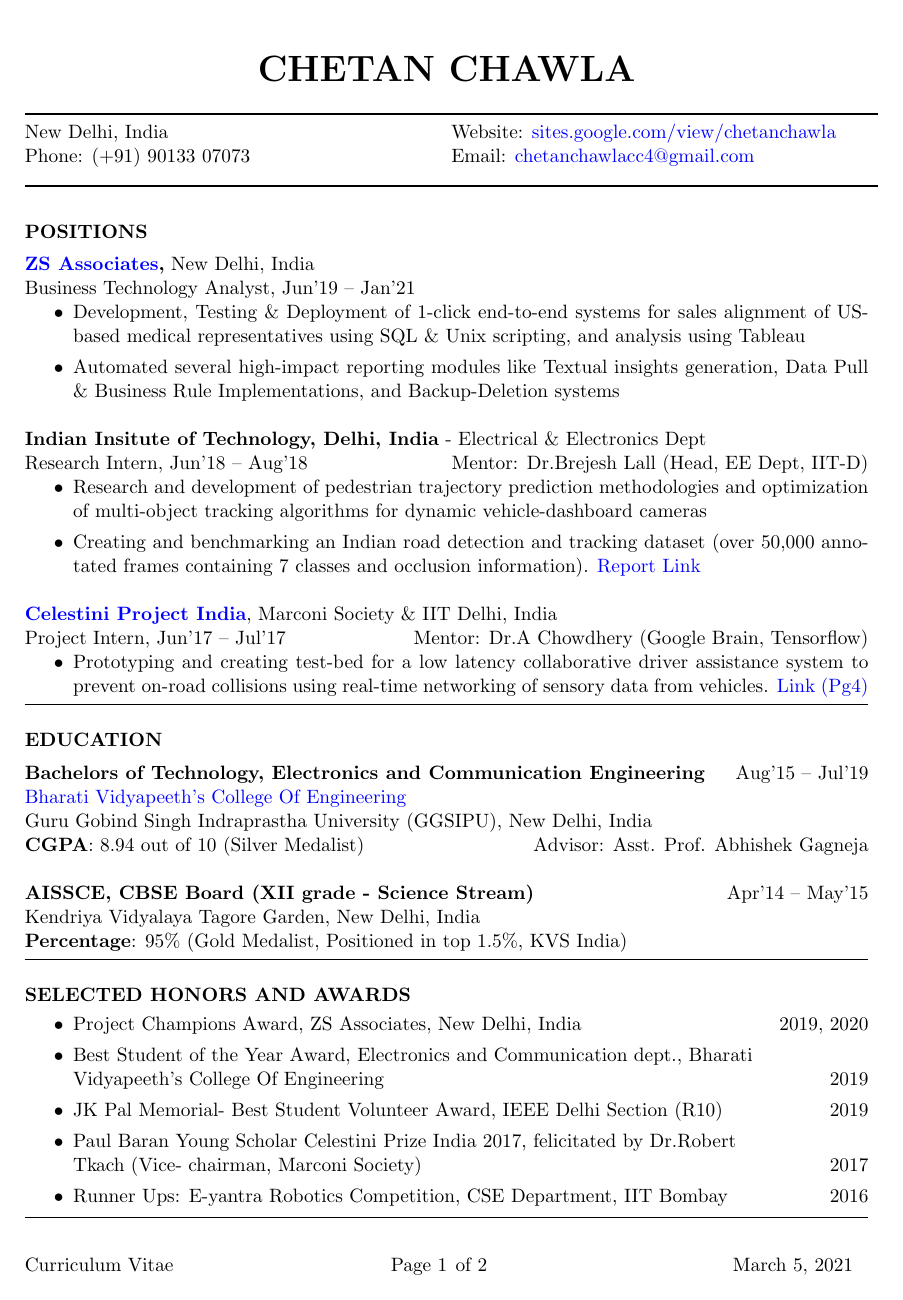
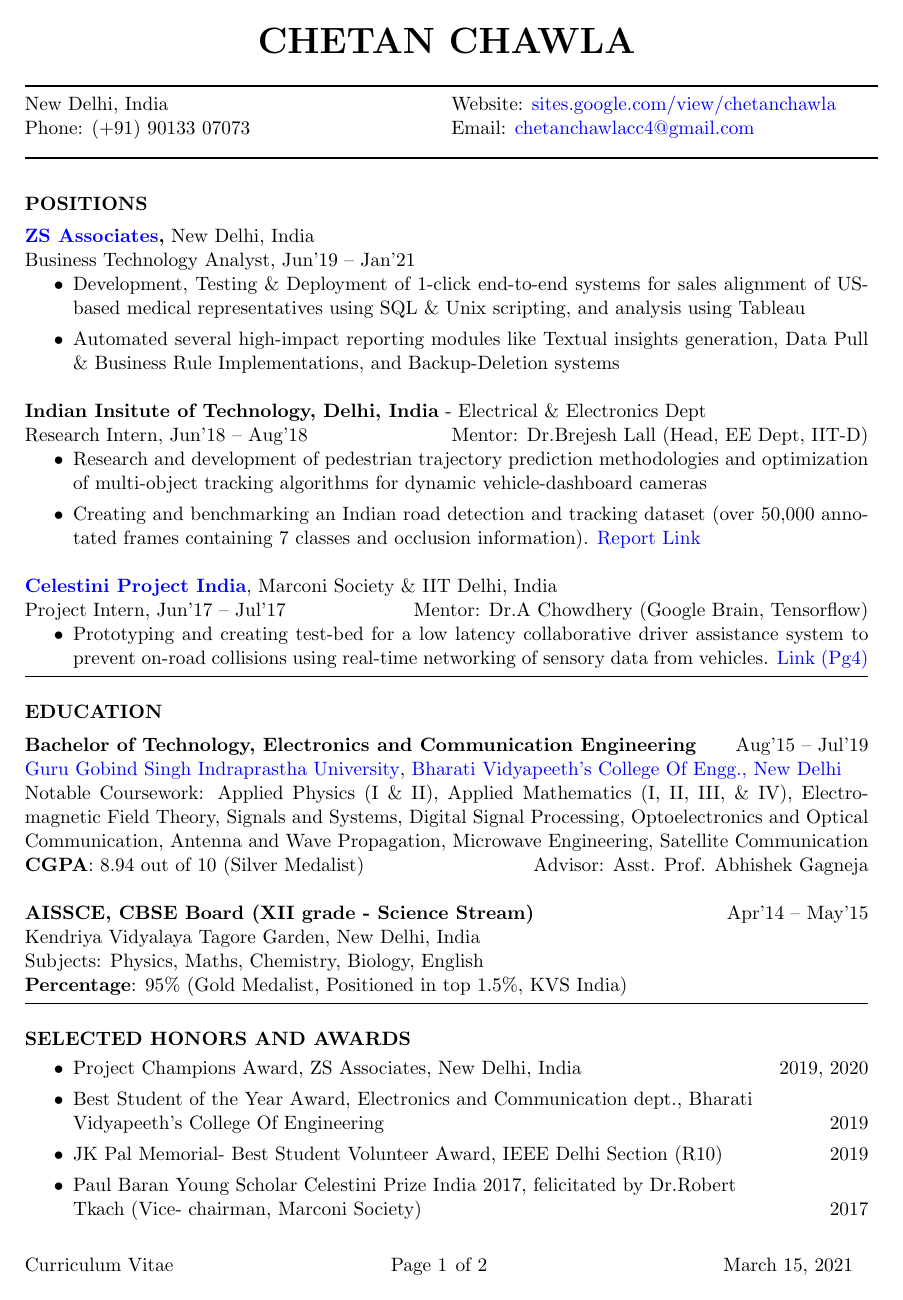
Before and after one commit to chetanchawla/Chetan-CV, a LaTeX CV (main.tex): page 1 of 2. The pictures show the PDF file Chetan_CV.pdf that the author committed with the source.

Commit message:
Added Coursework

```diff
--- a/main.tex
+++ b/main.tex
@@ -30,7 +30,7 @@
 \renewcommand{\headrulewidth}{0pt}
 \renewcommand{\footrulewidth}{0pt}
 
-\usepackage[margin=0.94in]{geometry}
+\usepackage[margin=0.94in, top=0.72in]{geometry}
 
 
 \begin{document}
@@ -100,14 +100,15 @@
 
 \vspace{\titlegap}
 
-{\bf Bachelors of Technology, Electronics and Communication Engineering} \hfill Aug'15 -- Jul'19 \\
-\href{http://bvcoend.ac.in}{\textcolor{blue}{Bharati Vidyapeeth's College Of Engineering}}\\
-Guru Gobind Singh Indraprastha University (GGSIPU), New Delhi, India \\
+{\bf Bachelor of Technology, Electronics and Communication Engineering} \hfill Aug'15 -- Jul'19 \\
+\href{http://www.ipu.ac.in/}{\textcolor{blue}{Guru Gobind Singh Indraprastha University}}, \href{http://bvcoend.ac.in}{\textcolor{blue}{Bharati Vidyapeeth's College Of Engg., New Delhi}}\\
+Notable Coursework: Applied Physics (I \& II), Applied Mathematics (I, II, III, \& IV), Electromagnetic Field Theory, Signals and Systems, Digital Signal Processing, Optoelectronics and Optical Communication, Antenna and Wave Propagation, Microwave Engineering, Satellite Communication \\
 \textbf{CGPA}: 8.94 out of 10 (Silver Medalist) \hspace{0.2in}
 \hfill Advisor: Asst. Prof. Abhishek Gagneja
 
 {\bf AISSCE, CBSE Board (XII grade - Science Stream)} \hfill Apr'14 -- May'15 \\
 Kendriya Vidyalaya Tagore Garden, New Delhi, India\\
+Subjects: Physics, Maths, Chemistry, Biology, English\\
 \textbf{Percentage}: 95\% (Gold Medalist, Positioned in top 1.5\%, KVS India)
 
 \vspace{\sectgap}
@@ -146,18 +147,19 @@
 
 \textbf{\textit{Research Proposal}}\\
 \textit{\href{https://drive.google.com/file/d/1Dy6xjWMH5EVmVreHnUj9QBFsuitt-dDZ/view?usp=sharing}{\textcolor{blue}{Exoplanet Transit Classification using Recurrent Neural Networks}}}\\
-The project proposal was submitted as the final project to \href{https://github.com/howardisaacson/Intro-to-Astro-2020}{\textcolor{blue}{Intro to Astrophysics Research 2020 course}} by \href{https://hisaacson2.wixsite.com/website}{\textcolor{blue}{Howard Isaacson}}, Research Scientist, University of California, Berkeley.
+The project proposal was submitted as the final project to \href{https://github.com/howardisaacson/Intro-to-Astro-2020}{\textcolor{blue}{Intro to Astrophysics Research 2020 course}} by \href{https://hisaacson2.wixsite.com/website}{\textcolor{blue}{Howard Isaacson}}, Research Scientist, University of California, Berkeley
 
 
 \\
-\textbf{\textit{Publication - Poster}}\\ \textcolor{blue}{\textit{\href{https://dl.acm.org/doi/10.1145/3117811.3131255}{DRIZY: Collaborative Driver Assistance Over Wireless Networks}}}:\hspace{0.3cm} N. Garg, I. Janveja, D. Malhotra, \textbf{C. Chawla}, P. Gupta, H. Bansal, A. Chowdhery, P. Mukherjee, B. Lall, \\
+\textbf{\textit{Publication - Poster}}\\ \textcolor{blue}{\textit{\href{https://dl.acm.org/doi/10.1145/3117811.3131255}{DRIZY: Collaborative Driver Assistance Over Wireless Networks}}}:\hspace{0.3cm} N. Garg, I. Janveja, D. Malhotra, \textbf{C. Chawla}, P. Gupta, H. Bansal, A. Chowdhery, P. Mukherjee, B. Lall\\
 ACM MobiCom 2017, Snowbird, Utah, USA
 \\Proceedings of the 23rd Annual International Conference on Mobile Computing and Networking
 
 \\
 \textbf{\textit{Publication - Conference Paper (2738)}}\\ \textcolor{blue}{\textit{\href{http://bvicam.in/INDIACom/news/INDIACom\%202018\%20Proceedings/Main/papers.html}{Aquacom: Underwater Visible Light Communication}}}:\hfill I. Janveja, N.Garg, \textbf{C. Chawla}, J. Parikh\\
 Proceedings of the 12th INDIACom 2018, BVICAM, New Delhi, India
-\vspace{\sectgap}
+
+\vspace{0.1in}
 \hline
 
 %%%%%%%%%%%%%%%%%%%%%%%%%%%%%%%%%%%%%%%%%%%%%%%%%%%%%%%%%%%%%%%%%%%%%%%%%%%%%%%%%%%%%%%%%
```
Also changed, not shown: Chetan_CV.pdf, main.tex (3 more changed lines).
